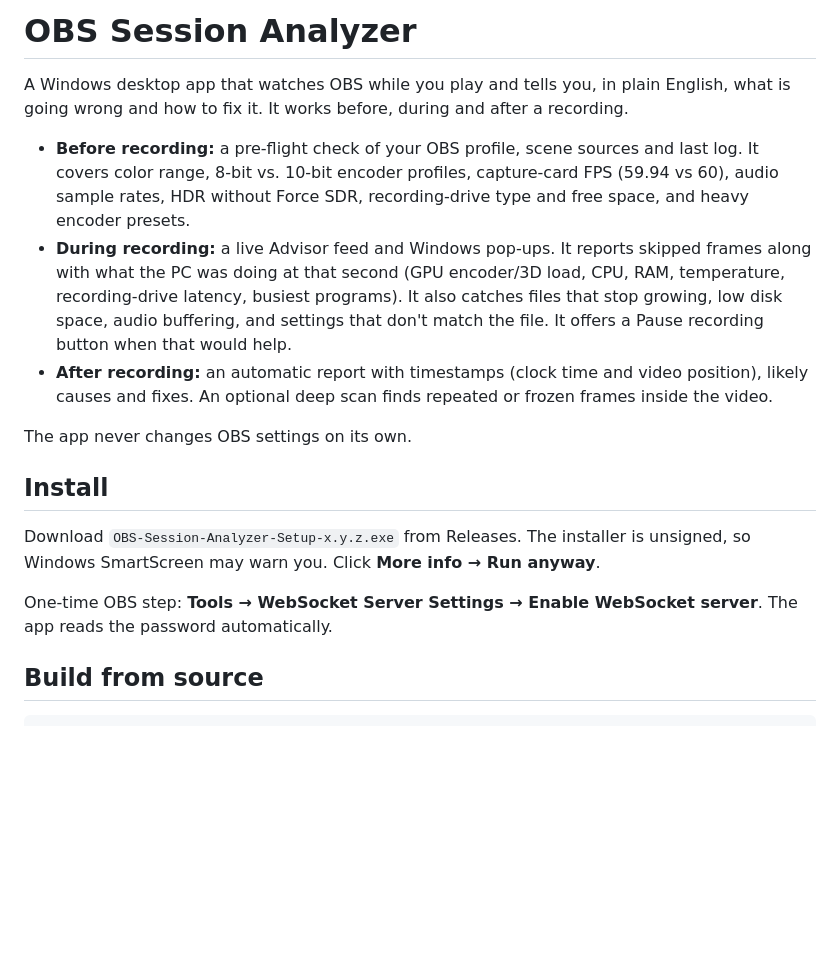
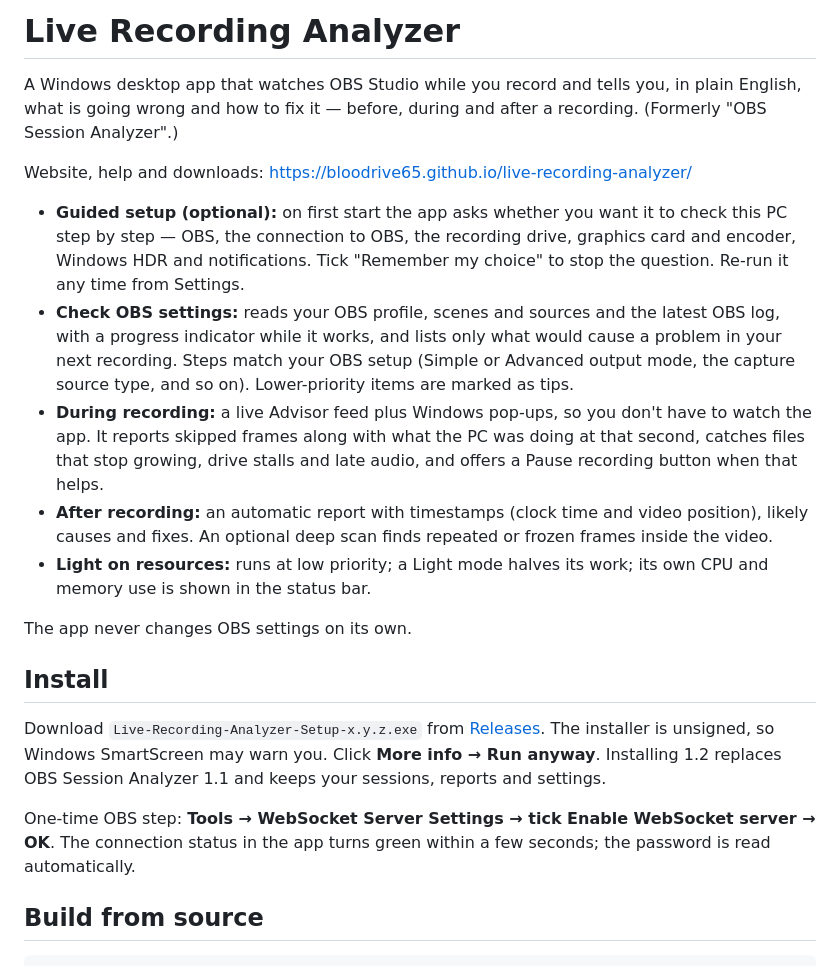
Before and after one commit to bloodrive65/live-recording-analyzer, a Markdown page: README.md, the part around the change. GitHub-like rendering; blank space fills up the shorter version.

Commit message:
1.2.0: Live Recording Analyzer — guided setup, Check OBS settings with progress, live OBS connection status, Light mode, accurate setup-specific advice, visible port arrows, new icon

````diff
--- a/README.md
+++ b/README.md
@@ -1,17 +1,21 @@
-# OBS Session Analyzer
+# Live Recording Analyzer
 
-A Windows desktop app that watches OBS while you play and tells you, in plain English, what is going wrong and how to fix it. It works before, during and after a recording.
+A Windows desktop app that watches OBS Studio while you record and tells you, in plain English, what is going wrong and how to fix it — before, during and after a recording. (Formerly "OBS Session Analyzer".)
 
-- **Before recording:** a pre-flight check of your OBS profile, scene sources and last log. It covers color range, 8-bit vs. 10-bit encoder profiles, capture-card FPS (59.94 vs 60), audio sample rates, HDR without Force SDR, recording-drive type and free space, and heavy encoder presets.
-- **During recording:** a live Advisor feed and Windows pop-ups. It reports skipped frames along with what the PC was doing at that second (GPU encoder/3D load, CPU, RAM, temperature, recording-drive latency, busiest programs). It also catches files that stop growing, low disk space, audio buffering, and settings that don't match the file. It offers a Pause recording button when that would help.
+Website, help and downloads: https://bloodrive65.github.io/live-recording-analyzer/
+
+- **Guided setup (optional):** on first start the app asks whether you want it to check this PC step by step — OBS, the connection to OBS, the recording drive, graphics card and encoder, Windows HDR and notifications. Tick "Remember my choice" to stop the question. Re-run it any time from Settings.
+- **Check OBS settings:** reads your OBS profile, scenes and sources and the latest OBS log, with a progress indicator while it works, and lists only what would cause a problem in your next recording. Steps match your OBS setup (Simple or Advanced output mode, the capture source type, and so on). Lower-priority items are marked as tips.
+- **During recording:** a live Advisor feed plus Windows pop-ups, so you don't have to watch the app. It reports skipped frames along with what the PC was doing at that second, catches files that stop growing, drive stalls and late audio, and offers a Pause recording button when that helps.
 - **After recording:** an automatic report with timestamps (clock time and video position), likely causes and fixes. An optional deep scan finds repeated or frozen frames inside the video.
+- **Light on resources:** runs at low priority; a Light mode halves its work; its own CPU and memory use is shown in the status bar.
 
 The app never changes OBS settings on its own.
 
 ## Install
-Download `OBS-Session-Analyzer-Setup-x.y.z.exe` from Releases. The installer is unsigned, so Windows SmartScreen may warn you. Click **More info → Run anyway**.
+Download `Live-Recording-Analyzer-Setup-x.y.z.exe` from [Releases](https://github.com/bloodrive65/live-recording-analyzer/releases). The installer is unsigned, so Windows SmartScreen may warn you. Click **More info → Run anyway**. Installing 1.2 replaces OBS Session Analyzer 1.1 and keeps your sessions, reports and settings.
 
-One-time OBS step: **Tools → WebSocket Server Settings → Enable WebSocket server**. The app reads the password automatically.
+One-time OBS step: **Tools → WebSocket Server Settings → tick Enable WebSocket server → OK**. The connection status in the app turns green within a few seconds; the password is read automatically.
 
 ## Build from source
 ```
````
Also changed, not shown: assets/icon.png, 17 other files.
